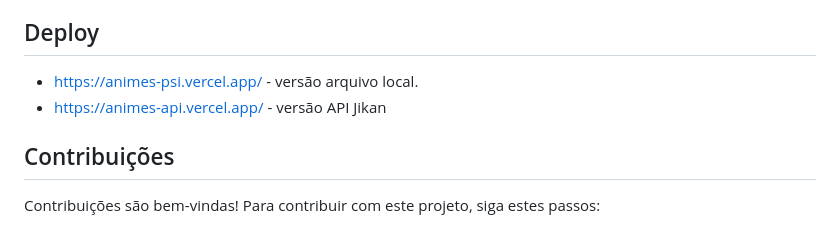
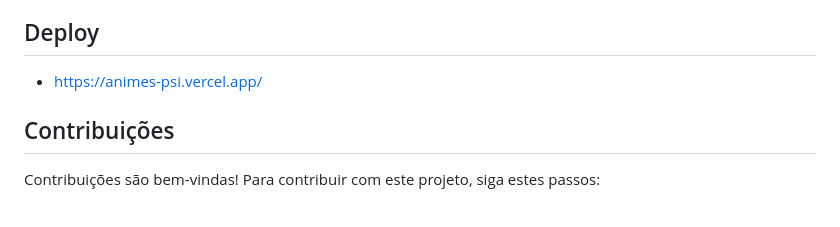
Before and after one commit to JoplinCruz/animes, a Markdown page: README.md, the part around the change. Rendered like a GitHub page.

```diff
--- a/README.md
+++ b/README.md
@@ -57,8 +57,7 @@ Principal:
 
 ## Deploy
 
-* https://animes-psi.vercel.app/ - versão arquivo local.
-* https://animes-api.vercel.app/ - versão API Jikan
+* https://animes-psi.vercel.app/
 
 ## Contribuições
 
```
